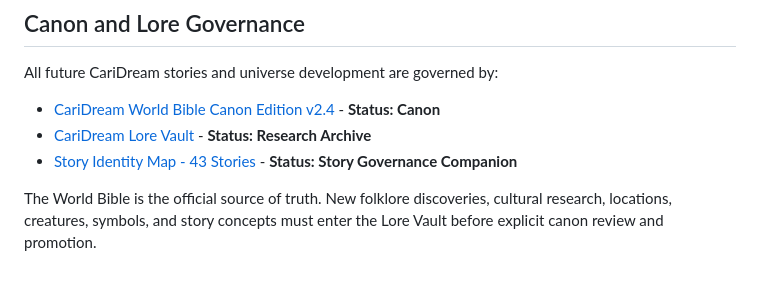
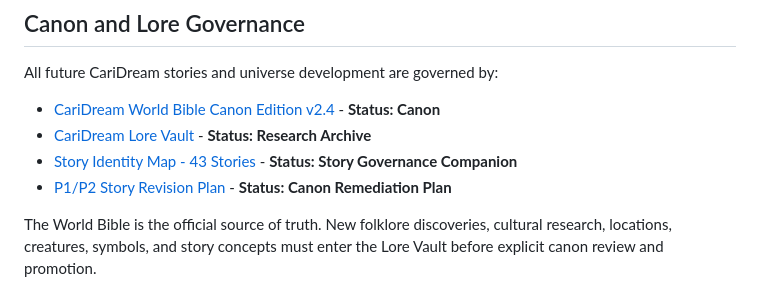
Before and after one commit to aldricht91/caridream, a Markdown page: README.md, the part around the change. GitHub-like rendering.

Commit message:
Add P1 and P2 canon revision plan

```diff
--- a/README.md
+++ b/README.md
@@ -9,6 +9,7 @@ All future CariDream stories and universe development are governed by:
 - [CariDream World Bible Canon Edition v2.4](docs/CARIDREAM-WORLD-BIBLE.md) - **Status: Canon**
 - [CariDream Lore Vault](docs/CARIDREAM-LORE-VAULT.md) - **Status: Research Archive**
 - [Story Identity Map - 43 Stories](docs/STORY-IDENTITY-MAP-43-STORIES-V2.4.md) - **Status: Story Governance Companion**
+- [P1/P2 Story Revision Plan](docs/STORY-REVISION-ACTION-PLAN-P1-P2-V2.4.md) - **Status: Canon Remediation Plan**
 
 The World Bible is the official source of truth. New folklore discoveries, cultural research, locations, creatures, symbols, and story concepts must enter the Lore Vault before explicit canon review and promotion.
 
```
Also changed, not shown: docs/STORY-REVISION-ACTION-PLAN-P1-P2-V2.4.md (added, +122 -0 lines).
